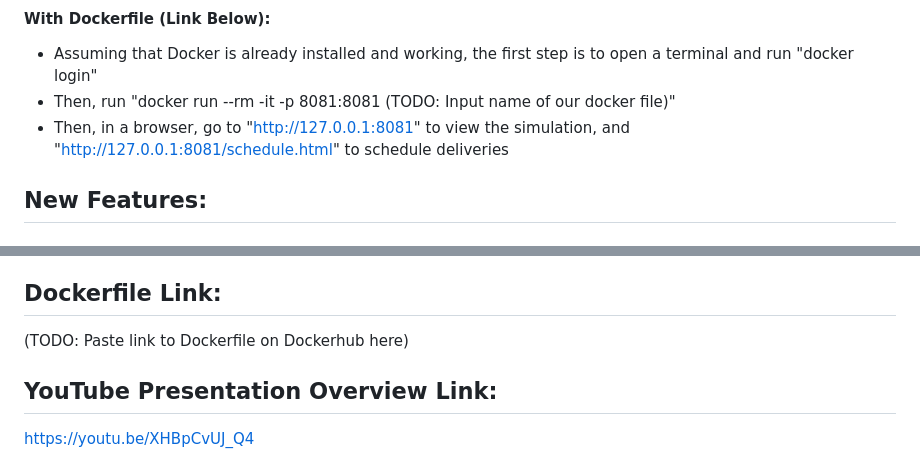
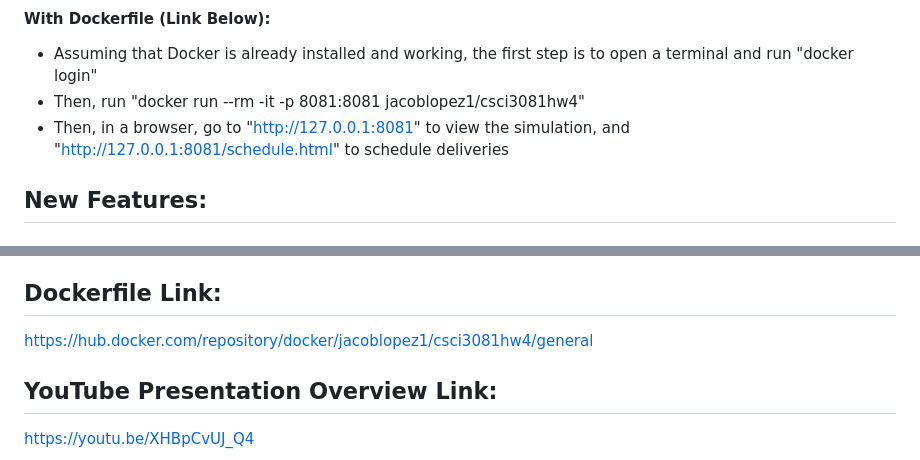
Before and after one commit to r-sauers/drone-simulation, a Markdown page: README.md, 2 parts joined by grey strips. GitHub-like rendering.

Commit message:
Added Docker Link

```diff
--- a/README.md
+++ b/README.md
@@ -61,9 +61,8 @@ Additionally, there is a singleton data collection class that runs in the backgr
  - Then, in a browser, go to "http://127.0.0.1:<port_number>" to view the simulation, and "http://127.0.0.1:<port_number>/schedule.html" to schedule deliveries
 #### With Dockerfile (Link Below):
  - Assuming that Docker is already installed and working, the first step is to open a terminal and run "docker login"
- - Then, run "docker run --rm -it -p 8081:8081 (TODO: Input name of our docker file)"
+ - Then, run "docker run --rm -it -p 8081:8081 jacoblopez1/csci3081hw4"
  - Then, in a browser, go to "http://127.0.0.1:8081" to view the simulation, and "http://127.0.0.1:8081/schedule.html" to schedule deliveries
-
 
 ## New Features:
 #### Battery Decorator Class/Charging Station:
@@ -80,7 +79,7 @@ This sprint started off as more of the same from sprint one, as the issues with
 
 
 ## Dockerfile Link:
-(TODO: Paste link to Dockerfile on Dockerhub here)
+https://hub.docker.com/repository/docker/jacoblopez1/csci3081hw4/general
 
 
 ## YouTube Presentation Overview Link:
```
